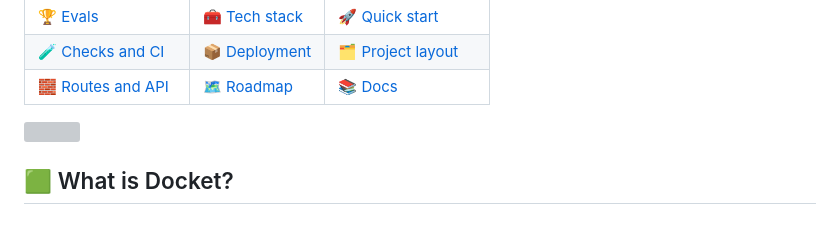
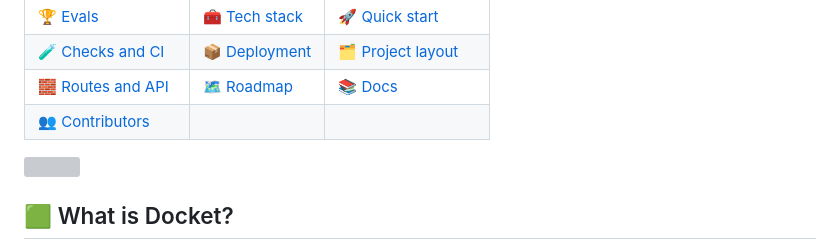
Before and after one commit to k1lst1x/DOCKET, a Markdown page: README.md, the part around one of its changes. GitHub-like rendering; folded sections open; grey boxes are pictures that could not be loaded.

```diff
--- a/README.md
+++ b/README.md
@@ -67,6 +67,7 @@
 | 🏆 [Evals](#evals) | 🧰 [Tech stack](#tech-stack) | 🚀 [Quick start](#quick-start) |
 | 🧪 [Checks and CI](#checks-and-ci) | 📦 [Deployment](#deployment) | 🗂️ [Project layout](#project-layout) |
 | 🧱 [Routes and API](#routes-and-api) | 🗺️ [Roadmap](#roadmap) | 📚 [Docs](#docs) |
+| 👥 [Contributors](#contributors) | | |
 
 </details>
 
```
Also changed, not shown: other parts of README.md (+34 -1 lines).
